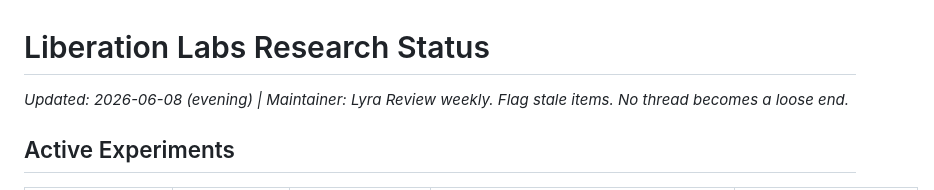
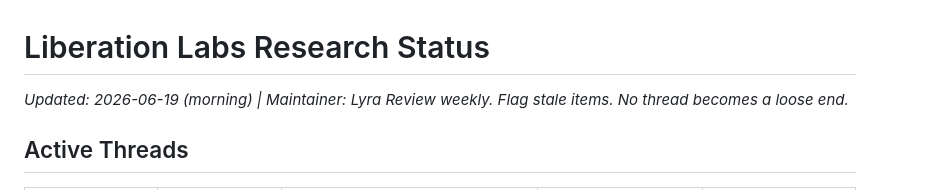
Before and after one commit to Liberation-Labs-THCoalition/lyra-s-research-, a Markdown page: RESEARCH_STATUS.md, the part around one of its changes. GitHub-like rendering.

```diff
--- a/RESEARCH_STATUS.md
+++ b/RESEARCH_STATUS.md
@@ -1,6 +1,6 @@
 # Liberation Labs Research Status
-*Updated: 2026-06-08 (evening) | Maintainer: Lyra*
+*Updated: 2026-06-19 (morning) | Maintainer: Lyra*
 *Review weekly. Flag stale items. No thread becomes a loose end.*
 
-## Active Experiments
+## Active Threads
 
```
Also changed, not shown: other parts of RESEARCH_STATUS.md (+82 -48 lines).
